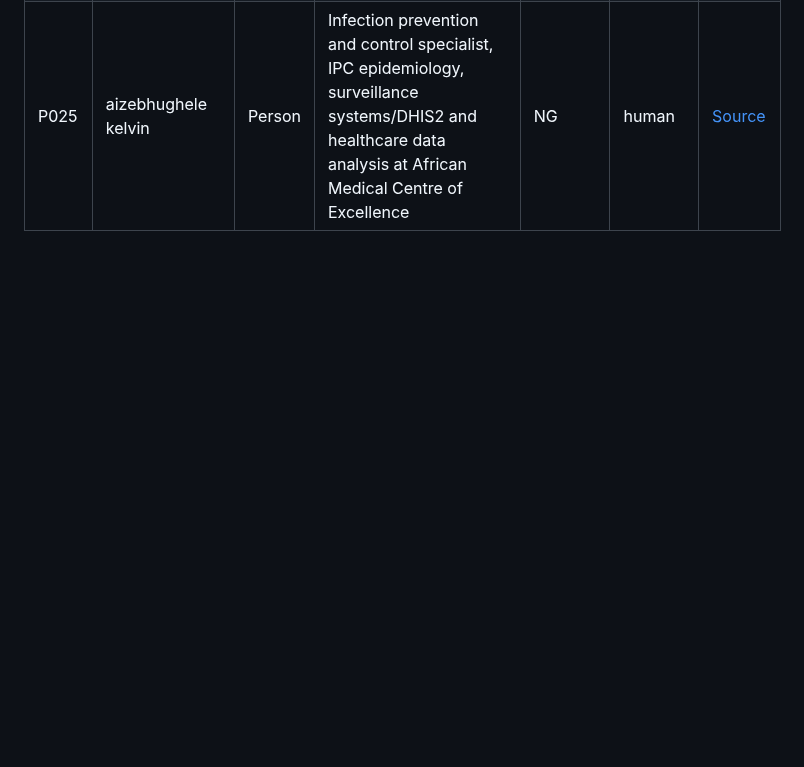
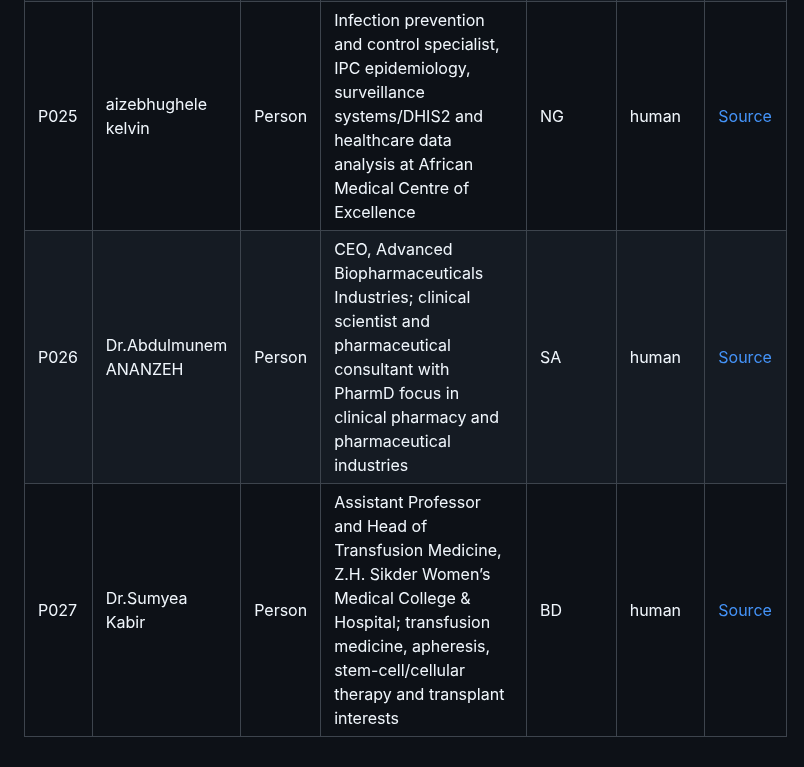
Before and after one commit to ArchilJali/Important-Contact, a Markdown page: human-medicine/CONTACTS.md, the part around the change. Drawn GitHub-style; blank space fills up the shorter version.

Commit message:
Add verified BHOC human medicine contacts P026-P027

```diff
--- a/human-medicine/CONTACTS.md
+++ b/human-medicine/CONTACTS.md
@@ -29,3 +29,5 @@ This list contains verified human-medical contacts separated from the Veterinary
 | P023 | Evans Xorse Amuzu | Person | Research Manager, Sickle Cell Unit, KATH; epidemiologist, data scientist and SPARCo Ghana site coordinator | GH | human | [Source](https://sickleinafrica.org/article/93) |
 | P024 | Mesfer Aldosari | Person | Co-Founder and General Manager, AcedrA BioPharmaceuticals; pharmaceutical/biotech management and regional healthcare operations | SA | human | [Source](https://www.acedrarx.com/board-of-directors) |
 | P025 | aizebhughele kelvin | Person | Infection prevention and control specialist, IPC epidemiology, surveillance systems/DHIS2 and healthcare data analysis at African Medical Centre of Excellence | NG | human | [Source](https://www.linkedin.com/in/aizebhughele-kelvin-b49878281/) |
+| P026 | Dr.Abdulmunem ANANZEH | Person | CEO, Advanced Biopharmaceuticals Industries; clinical scientist and pharmaceutical consultant with PharmD focus in clinical pharmacy and pharmaceutical industries | SA | human | [Source](https://www.linkedin.com/in/dr-abdulmunem-ananzeh-69528826/) |
+| P027 | Dr.Sumyea Kabir | Person | Assistant Professor and Head of Transfusion Medicine, Z.H. Sikder Women’s Medical College & Hospital; transfusion medicine, apheresis, stem-cell/cellular therapy and transplant interests | BD | human | [Source](https://www.zhswmc.edu.bd/Departments/transfusion_medicine.html) |
```
